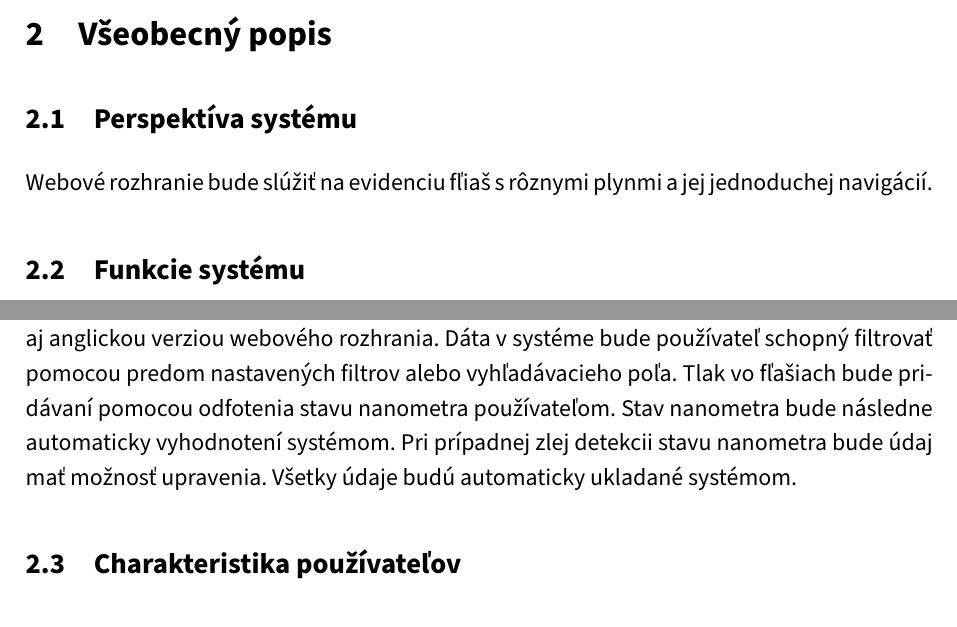
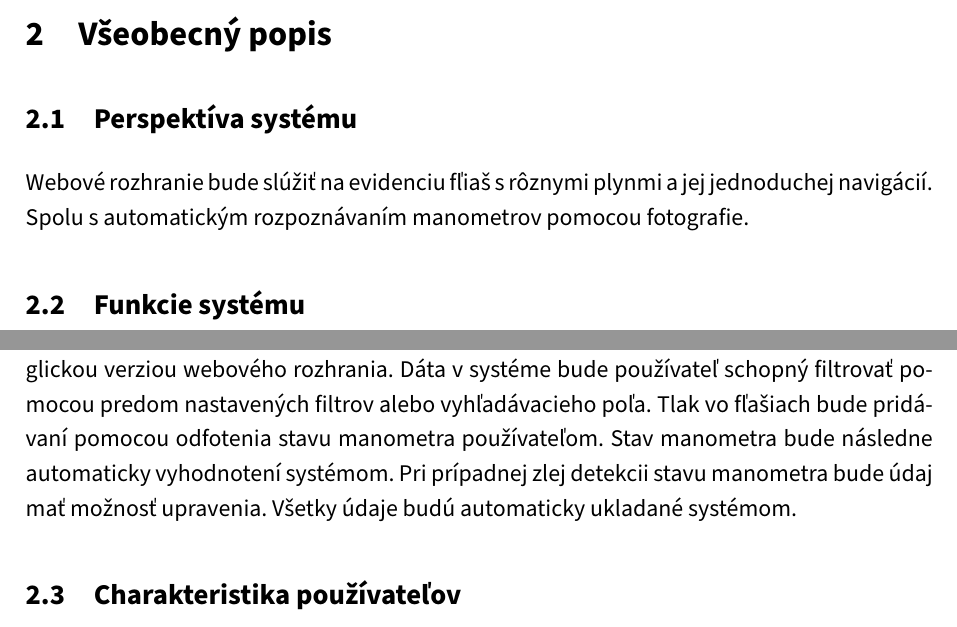
Before and after one commit to TIS2023-FMFI/evidencia-flias, a LaTeX document (docs/katalog.tex): two parts of page 4 of 7, joined at a grey line, cut so that both start at the same text. Compiled offline with pdfLaTeX.

Commit message:
Malé úpravy textu

```diff
--- a/docs/katalog.tex
+++ b/docs/katalog.tex
@@ -39,11 +39,11 @@ V časti \ref{reqs} uvedieme ucelený zoznam všetkých požiadaviek na systém.
 
 \subsection{Perspektíva systému}
 \label{gen:perspective}
-Webové rozhranie bude slúžiť na evidenciu fľiaš s rôznymi plynmi a jej jednoduchej navigácií.
+Webové rozhranie bude slúžiť na evidenciu fľiaš s rôznymi plynmi a jej jednoduchej navigácií. Spolu s automatickým rozpoznávaním manometrov pomocou fotografie.
 
 \subsection{Funkcie systému}
 \label{gen:functions}
-Systém bude schopný evidovať fľaše s rôznymi plynmi, spoločne s podrobnejšími informáciami o fľašiach ako sú typ plynu, miesto uskladnenia, aktuálna poloha a podobne. Pri každej fľaši bude aj priestor na pridávanie komentáru ku danej fľaši. Systém musí byť schopný zachovať históriu fliaš, či už vyradených alebo stále v obehu. Systém bude implementovaný ako webové rozhranie. Pridávanie nových fliaš je zabezpečené pomocou čiarových kódov ktorými disponuje každá fľaša. Všetky vlastnosti fliaš budú editovateľné používateľmi. Systém bude mať rôznych používateľov s rôznymi oprávneniami so zásahom do údajov. Systém bude optimalizovaný pre mobilné aj pre desktop prostredia. Systém bude disponovať aj anglickou verziou webového rozhrania. Dáta v systéme bude používateľ schopný filtrovať pomocou predom nastavených filtrov alebo vyhľadávacieho poľa. Tlak vo fľašiach bude pridávaní pomocou odfotenia stavu nanometra používateľom. Stav nanometra bude následne automaticky vyhodnotení systémom. Pri prípadnej zlej detekcii stavu nanometra bude údaj mať možnosť upravenia. Všetky údaje budú automaticky ukladané systémom.
+Systém bude schopný evidovať fľaše s rôznymi plynmi, spoločne s podrobnejšími informáciami o fľašiach ako sú typ plynu, miesto uskladnenia, aktuálna poloha a podobne. Pri každej fľaši bude aj priestor na pridávanie komentáru ku danej fľaši. Systém musí byť schopný zachovať históriu fliaš, či už vyradených alebo stále v obehu. Systém bude implementovaný ako webové rozhranie. Pridávanie nových fliaš je zabezpečené pomocou čiarových kódov ktorými disponuje každá fľaša. Všetky vlastnosti fliaš budú editovateľné používateľmi. Systém bude mať rôznych používateľov s rôznymi oprávneniami so zásahom do údajov. Systém bude optimalizovaný pre mobilné aj pre desktop prostredia. Systém bude disponovať aj anglickou verziou webového rozhrania. Dáta v systéme bude používateľ schopný filtrovať pomocou predom nastavených filtrov alebo vyhľadávacieho poľa. Tlak vo fľašiach bude pridávaní pomocou odfotenia stavu manometra používateľom. Stav manometra bude následne automaticky vyhodnotení systémom. Pri prípadnej zlej detekcii stavu manometra bude údaj mať možnosť upravenia. Všetky údaje budú automaticky ukladané systémom.
 
 \subsection{Charakteristika používateľov}
 \label{gen:users}
```
